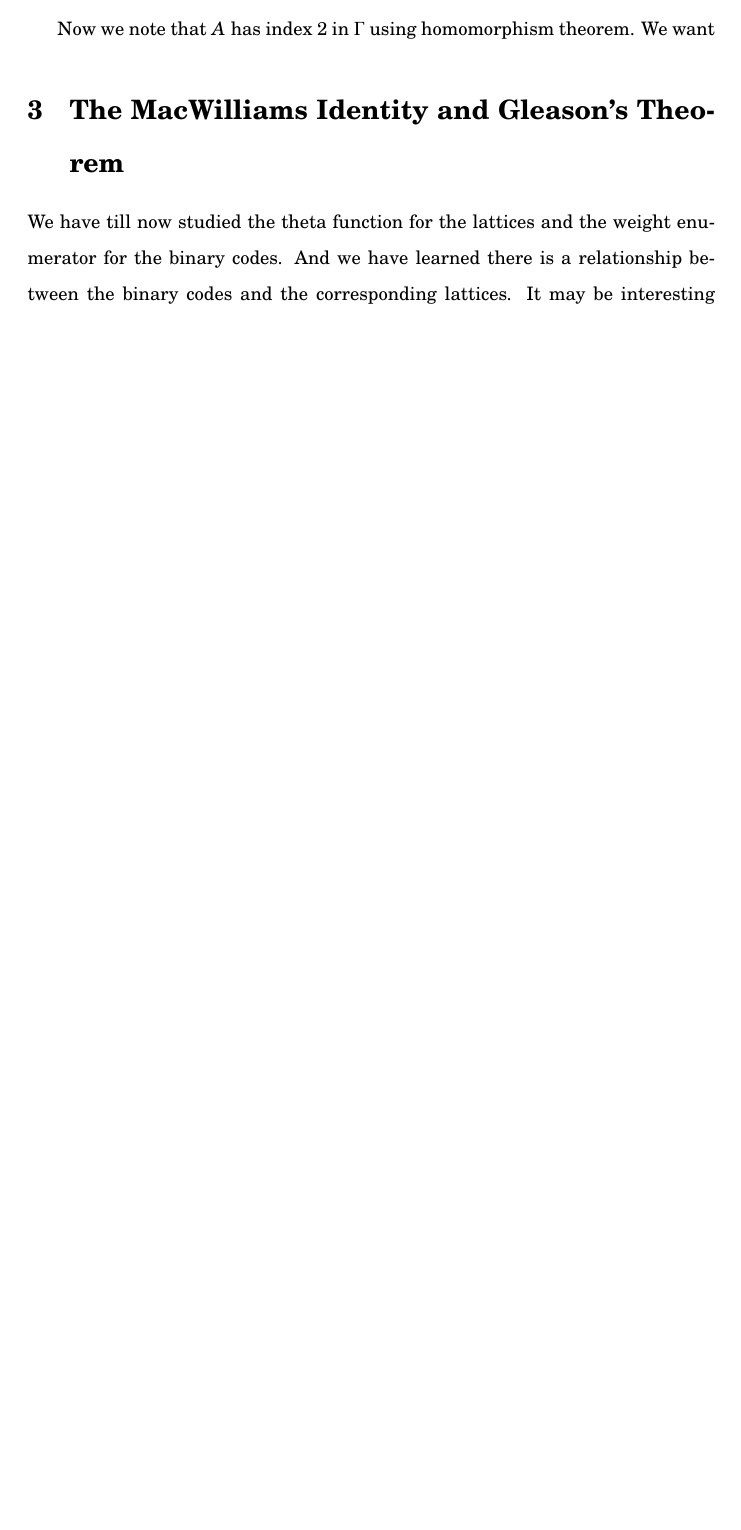
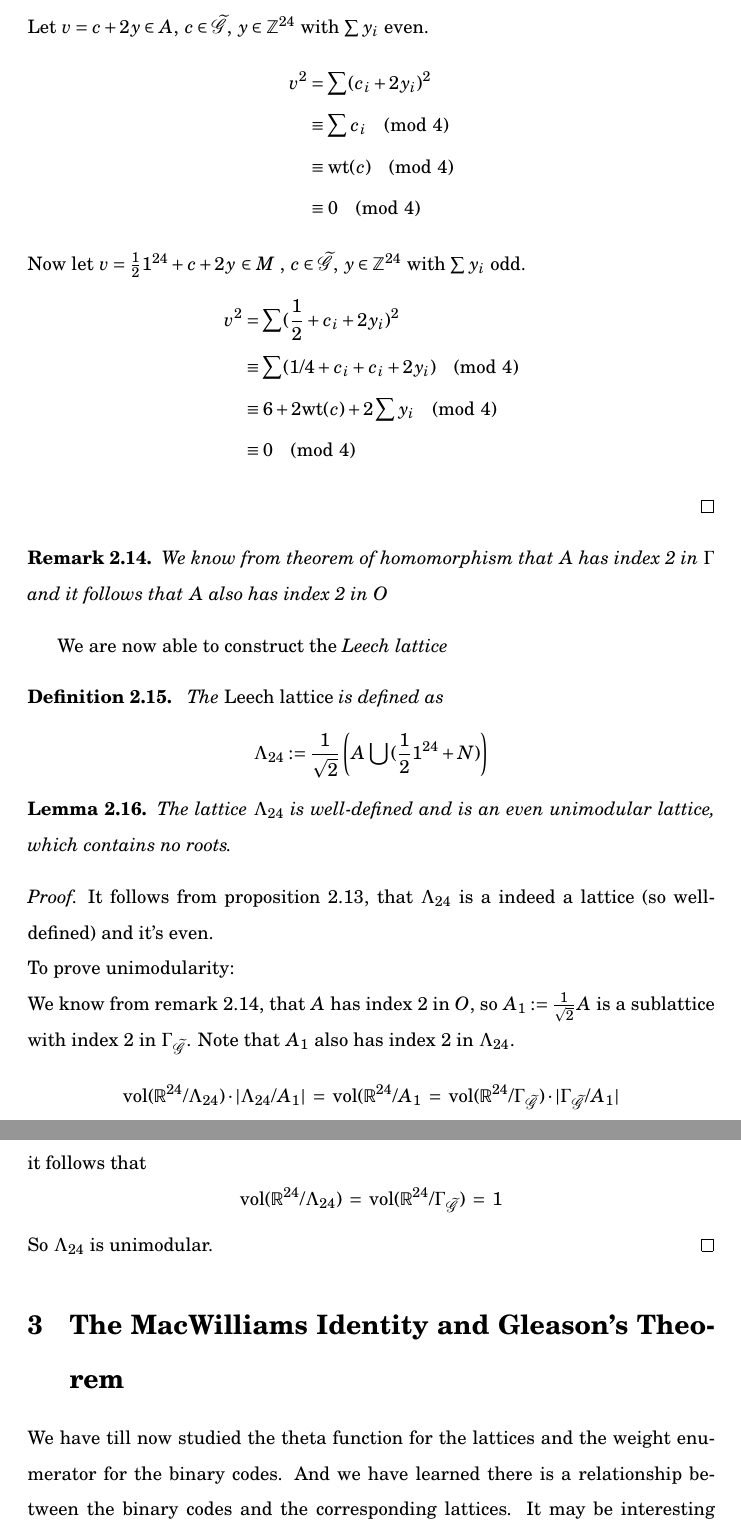
Before and after one commit to BillMark98/zahlentheorie, a LaTeX document (report/seminar.tex): part of page 21 of 29 before the commit and two parts of pages 22 and 23 of 31 after it, the two joined at a grey line, cut at the place of the change, the shorter picture padded with empty space. Compiled offline with pdfLaTeX.

Commit message:
almost done

```diff
--- a/report/seminar.tex
+++ b/report/seminar.tex
@@ -720,12 +736,49 @@ To prove that $O$ is a lattice,  we only need to prove that $O$ is closed under
 	\end{align*}
 	for some $\tilde{c} \in \cCodes$ and $\tilde{y} \in \Integer^{24}$ with $\sum{\tilde{y}_i}$ even. So $u + v \in M$,
 \end{enumerate}
-To prove the property of squared length. We consider first the vector in $A$
+To prove the property of squared length. We consider first the vector in $A$.\\
+Let $v = c + 2y \in A$, $c \in \cCodes$, $y \in \Integer^{24}$ with $\sum{y_i}$ even.
 \begin{align*}
-
+	v^2 &= \sum(c_i + 2y_i)^2 \\
+		&\equiv \sum c_i \pmod 4\\
+		&\equiv \wt{c} \pmod 4 \\
+		&\equiv 0 \pmod 4
+\end{align*}
+Now let $v = \frac{1}{2}1^{24} + c + 2y \, \in M$ , $c \in \cCodes$, $y \in \Integer^{24}$ with $\sum{y_i}$ odd.
+\begin{align*}
+	v^2 &= \sum(\frac{1}{2} + c_i + 2y_i)^2 \\
+		&\equiv \sum(1/4 + c_i + c_i + 2y_i) \pmod 4\\
+		&\equiv 6 + 2\wt{c} + 2\sum{y_i} \pmod 4 \\
+		&\equiv 0 \pmod 4
 \end{align*}
 \end{proof}
-Now we note that $A$ has index 2 in $\Gamma$ using homomorphism theorem. We want
+\begin{remark}\label{remarkLeechPreli}
+We know from theorem of homomorphism that $A$ has index 2 in $\Gamma$ and it follows that $A$ also has index 2 in $O$
+\end{remark}
+We are now able to construct the \emph{Leech lattice}
+\begin{definition}\label{defLeech}\
+The \emph{Leech lattice} is defined as
+	\[
+		\Lambda_{24} := \frac{1}{\sqrt{2}} \left( A \, \bigcup \,(\frac{1}{2}1^{24} + N) \right)
+	\]
+\end{definition}
+\begin{lemma}\label{lemmaLeech}
+The lattice $\Lambda_{24}$ is well-defined and is an even unimodular lattice, which contains no roots.
+\end{lemma}
+\begin{proof}
+It follows from proposition \ref{propLeechPreliminary}, that $\Lambda_{24}$ is a indeed a lattice (so well-defined) and it's even.\\
+To prove unimodularity:\\
+We know from remark \ref{remarkLeechPreli}, that $A$ has index $2$ in $O$, so $A_1 := \frac{1}{\sqrt{2}}A$ is a sublattice with index $2$ in $\buildLattice{\cCodes}$. Note that $A_1$ also has index $2$ in $\Lambda_{24}$.
+\[
+	\text{vol}(\Real^{24}/{\Lambda_{24}}) \cdot |\Lambda_{24}/A_1| \;=\; \text{vol}(\Real^{24}/A_1 \;=\; \text{vol}(\Real^{24}/\buildLattice{\cCodes}) \cdot |\buildLattice{\cCodes}/A_1|
+\]
+it follows that
+\[
+	\text{vol}(\Real^{24}/{\Lambda_{24}}) \; = \; \text{vol}(\Real^{24}/\buildLattice{\cCodes}) \; = \; 1
+\]
+So $\Lambda_{24}$ is unimodular.
+\end{proof}
+%Now we note that $A$ has index 2 in $\Gamma$ using homomorphism theorem. We want
 %Note that $\wt{c}$ is divisable by 4. so $x^2 \equiv \sum{y_i}$
 
 \section{The MacWilliams Identity and Gleason's Theorem}\label{sectionMacWill}
```
Also changed, not shown: report/seminar.tex (18 more changed lines), 1 other file.
